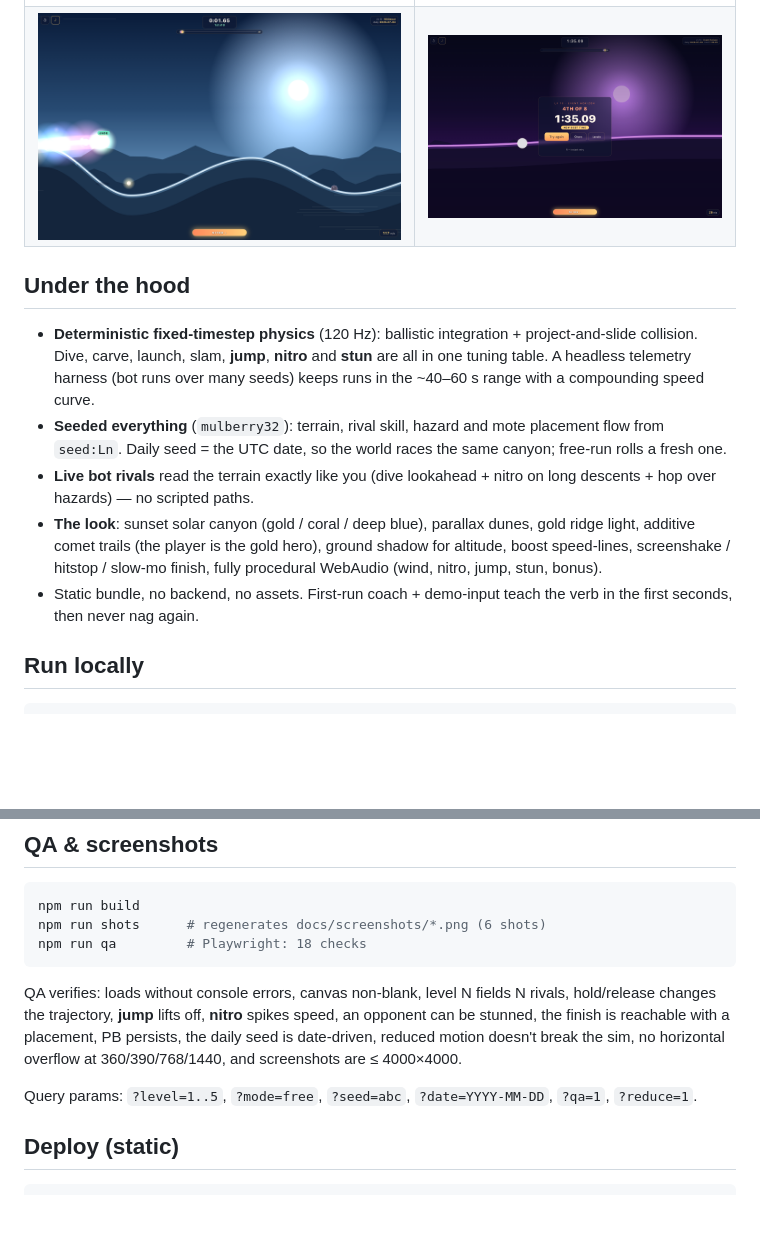
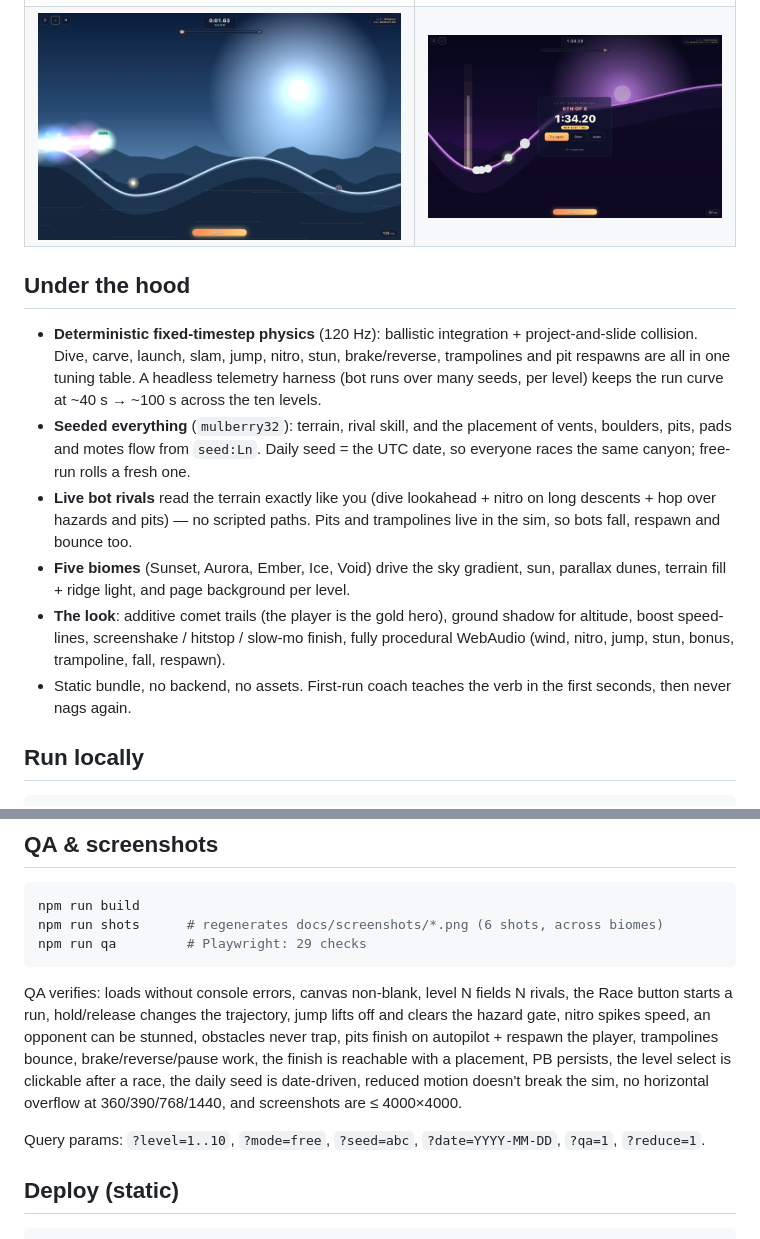
Before and after one commit to K1ngp1nDev/sundive, a Markdown page: README.md, 2 parts joined by grey strips. GitHub-like rendering; pictures changed too: docs/screenshots/sundive-finish.png, docs/screenshots/sundive-launch.png; blank space fills up the shorter version.

````diff
--- a/README.md
+++ b/README.md
@@ -62,20 +81,23 @@ faster, sharper bots. Progress unlocks in `localStorage`.
 ## Under the hood
 
 - **Deterministic fixed-timestep physics** (120 Hz): ballistic integration +
-  project-and-slide collision. Dive, carve, launch, slam, **jump**, **nitro** and
-  **stun** are all in one tuning table. A headless telemetry harness (bot runs
-  over many seeds) keeps runs in the ~40–60 s range with a compounding speed curve.
-- **Seeded everything** (`mulberry32`): terrain, rival skill, hazard and mote
-  placement flow from `seed:Ln`. Daily seed = the UTC date, so the world races
-  the same canyon; free-run rolls a fresh one.
+  project-and-slide collision. Dive, carve, launch, slam, jump, nitro, stun,
+  brake/reverse, trampolines and pit respawns are all in one tuning table. A
+  headless telemetry harness (bot runs over many seeds, per level) keeps the run
+  curve at ~40 s → ~100 s across the ten levels.
+- **Seeded everything** (`mulberry32`): terrain, rival skill, and the placement of
+  vents, boulders, pits, pads and motes flow from `seed:Ln`. Daily seed = the UTC
+  date, so everyone races the same canyon; free-run rolls a fresh one.
 - **Live bot rivals** read the terrain exactly like you (dive lookahead + nitro on
-  long descents + hop over hazards) — no scripted paths.
-- **The look**: sunset solar canyon (gold / coral / deep blue), parallax dunes,
-  gold ridge light, additive comet trails (the player is the gold hero), ground
-  shadow for altitude, boost speed-lines, screenshake / hitstop / slow-mo finish,
-  fully procedural WebAudio (wind, nitro, jump, stun, bonus).
-- Static bundle, no backend, no assets. First-run coach + demo-input teach the
-  verb in the first seconds, then never nag again.
+  long descents + hop over hazards and pits) — no scripted paths. Pits and
+  trampolines live in the sim, so bots fall, respawn and bounce too.
+- **Five biomes** (Sunset, Aurora, Ember, Ice, Void) drive the sky gradient, sun,
+  parallax dunes, terrain fill + ridge light, and page background per level.
+- **The look**: additive comet trails (the player is the gold hero), ground shadow
+  for altitude, boost speed-lines, screenshake / hitstop / slow-mo finish, fully
+  procedural WebAudio (wind, nitro, jump, stun, bonus, trampoline, fall, respawn).
+- Static bundle, no backend, no assets. First-run coach teaches the verb in the
+  first seconds, then never nags again.
 
 ## Run locally
 
@@ -96,17 +118,20 @@ npx esbuild scripts/telemetry.ts --bundle --format=esm --outfile=/tmp/st.mjs &&
 
 ```bash
 npm run build
-npm run shots      # regenerates docs/screenshots/*.png (6 shots)
-npm run qa         # Playwright: 18 checks
+npm run shots      # regenerates docs/screenshots/*.png (6 shots, across biomes)
+npm run qa         # Playwright: 29 checks
 ```
 
 QA verifies: loads without console errors, canvas non-blank, level N fields N
-rivals, hold/release changes the trajectory, **jump** lifts off, **nitro** spikes
-speed, an opponent can be stunned, the finish is reachable with a placement, PB
-persists, the daily seed is date-driven, reduced motion doesn't break the sim, no
-horizontal overflow at 360/390/768/1440, and screenshots are ≤ 4000×4000.
+rivals, the Race button starts a run, hold/release changes the trajectory, jump
+lifts off and clears the hazard gate, nitro spikes speed, an opponent can be
+stunned, obstacles never trap, pits finish on autopilot + respawn the player,
+trampolines bounce, brake/reverse/pause work, the finish is reachable with a
+placement, PB persists, the level select is clickable after a race, the daily
+seed is date-driven, reduced motion doesn't break the sim, no horizontal overflow
+at 360/390/768/1440, and screenshots are ≤ 4000×4000.
 
-Query params: `?level=1..5`, `?mode=free`, `?seed=abc`, `?date=YYYY-MM-DD`,
+Query params: `?level=1..10`, `?mode=free`, `?seed=abc`, `?date=YYYY-MM-DD`,
 `?qa=1`, `?reduce=1`.
 
 ## Deploy (static)
````
Also changed, not shown: other parts of README.md (+49 -30 lines), docs/screenshots/sundive-boost.png, 10 other files.
